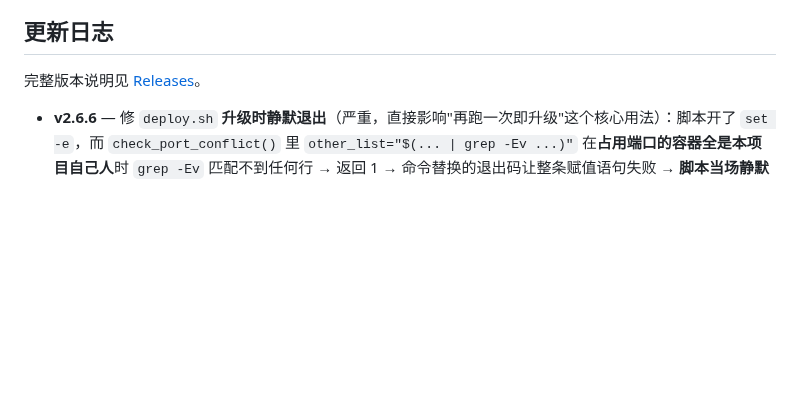
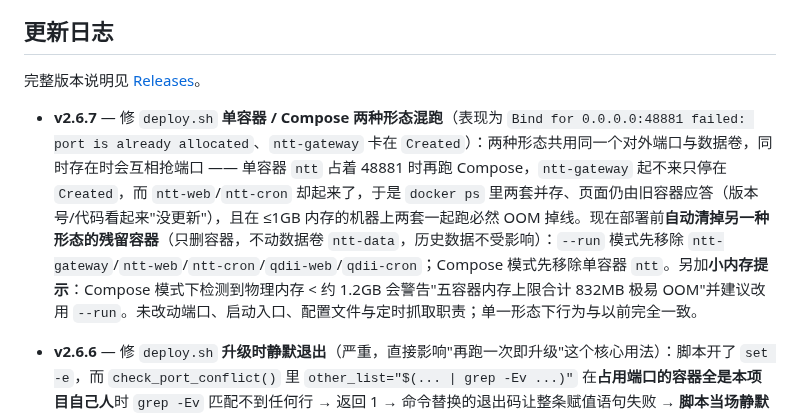
Before and after one commit to turbomind66/invest-radar, a Markdown page: README.md, the part around the change. GitHub-like rendering; blank space fills up the shorter version.

Commit message:
docs(readme): 更新日志新增 v2.6.7 段

```diff
--- a/README.md
+++ b/README.md
@@ -530,6 +530,7 @@ docker compose up -d --build   # 一次性起 5 个服务
 
 完整版本说明见 [Releases](https://github.com/turbomind66/invest-radar/releases)。
 
+- **v2.6.7** — 修 `deploy.sh` **单容器 / Compose 两种形态混跑**（表现为 `Bind for 0.0.0.0:48881 failed: port is already allocated`、`ntt-gateway` 卡在 `Created`）：两种形态共用同一个对外端口与数据卷，同时存在时会互相抢端口 —— 单容器 `ntt` 占着 48881 时再跑 Compose，`ntt-gateway` 起不来只停在 `Created`，而 `ntt-web`/`ntt-cron` 却起来了，于是 `docker ps` 里两套并存、页面仍由旧容器应答（版本号/代码看起来"没更新"），且在 ≤1GB 内存的机器上两套一起跑必然 OOM 掉线。现在部署前**自动清掉另一种形态的残留容器**（只删容器，不动数据卷 `ntt-data`，历史数据不受影响）：`--run` 模式先移除 `ntt-gateway`/`ntt-web`/`ntt-cron`/`qdii-web`/`qdii-cron`；Compose 模式先移除单容器 `ntt`。另加**小内存提示**：Compose 模式下检测到物理内存 < 约 1.2GB 会警告"五容器内存上限合计 832MB 极易 OOM"并建议改用 `--run`。未改动端口、启动入口、配置文件与定时抓取职责；单一形态下行为与以前完全一致。
 - **v2.6.6** — 修 `deploy.sh` **升级时静默退出**（严重，直接影响"再跑一次即升级"这个核心用法）：脚本开了 `set -e`，而 `check_port_conflict()` 里 `other_list="$(... | grep -Ev ...)"` 在**占用端口的容器全是本项目自己人**时 `grep -Ev` 匹配不到任何行 → 返回 1 → 命令替换的退出码让整条赋值语句失败 → **脚本当场静默退出**：屏幕上只看到「代码已是最新」就没了下文，无报错、不构建、不启动容器，极易被误判成"网络慢/卡住了"。触发条件是**端口已被本项目容器占用**，也就是升级场景；首次部署端口为空反而不触发，所以一直没暴露。同类隐患一并修：`GATEWAY_HOST_PORT="$(grep -m1 '^GATEWAY_HOST_PORT=' .env | ...)"` 在 `.env` 缺该行时同样会静默退出（下一行本来就有 48881 兜底，作者本意即允许缺失）。两处 `grep` 命令替换均补 `|| true`。已本地复现验证：修复前退出码 1 且无任何输出，修复后正常继续。改动仅限脚本健壮性，未触碰端口、入口、配置文件与定时抓取职责。
 
 - **v2.6.5** — `deploy.sh` 防 SSH 断连 + 部署过程可见性：① **SSH 断连不再中断部署**：小内存 VPS 上构建/抓取会把负载打满导致 SSH 掉线，而 SSH 一断会话前台进程被 SIGHUP 杀掉，部署跑一半就停 —— 表现为「git 已拉到最新、镜像却没重建、线上还是旧代码」，极难排查。现在交互式终端下脚本会**自动把自身转入后台**（`nohup` 免疫 SIGHUP，日志写 `/tmp/invest-radar-deploy.log`），前台继续 `tail -f` 跟随输出：**进度照旧实时可见、Ctrl+C 只停跟随不中断部署、断线重连后 `tail -f` 那个日志即可接着看**；非交互场景（cron / 脚本调用 / 输出已重定向）**不做转换，行为与以前完全一致**。② **部署过程更可见**：自检等待改为每秒刷新的进度行（`等待服务就绪 12s / 90s ...`）；部署完成后新增「容器状态」（Compose 模式列出五个本项目容器、单容器模式列出 `ntt`）与「启动日志尾部」（`docker logs --tail 12`），一眼看出容器到底起来没有。③ `--run` 在用法与注释里标注为 **≤1GB 内存机器推荐**。改动仅限脚本自身的输出与健壮性，**未触碰端口、入口、配置文件与定时抓取职责**；三种既有部署方式行为不变。测试：国家队 123、QDII 113、Node 106 + 13 全绿（后台化/日志跟随/退出码传递已在本地实测：成功 0、失败 42 均正确返回）。
```
